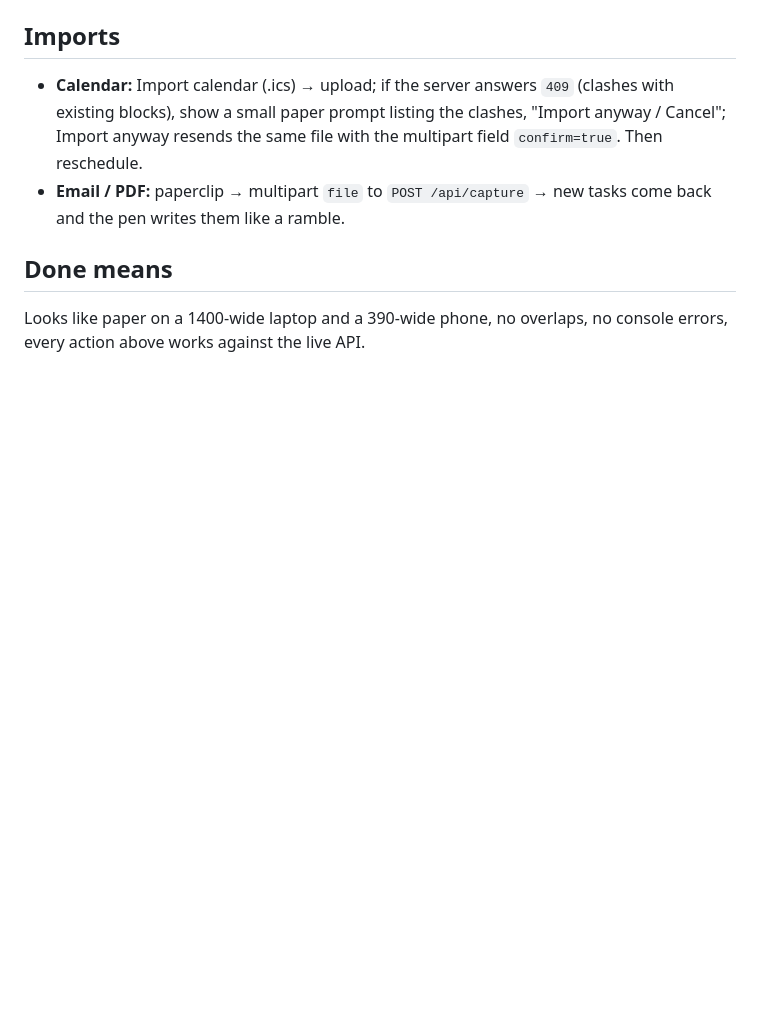
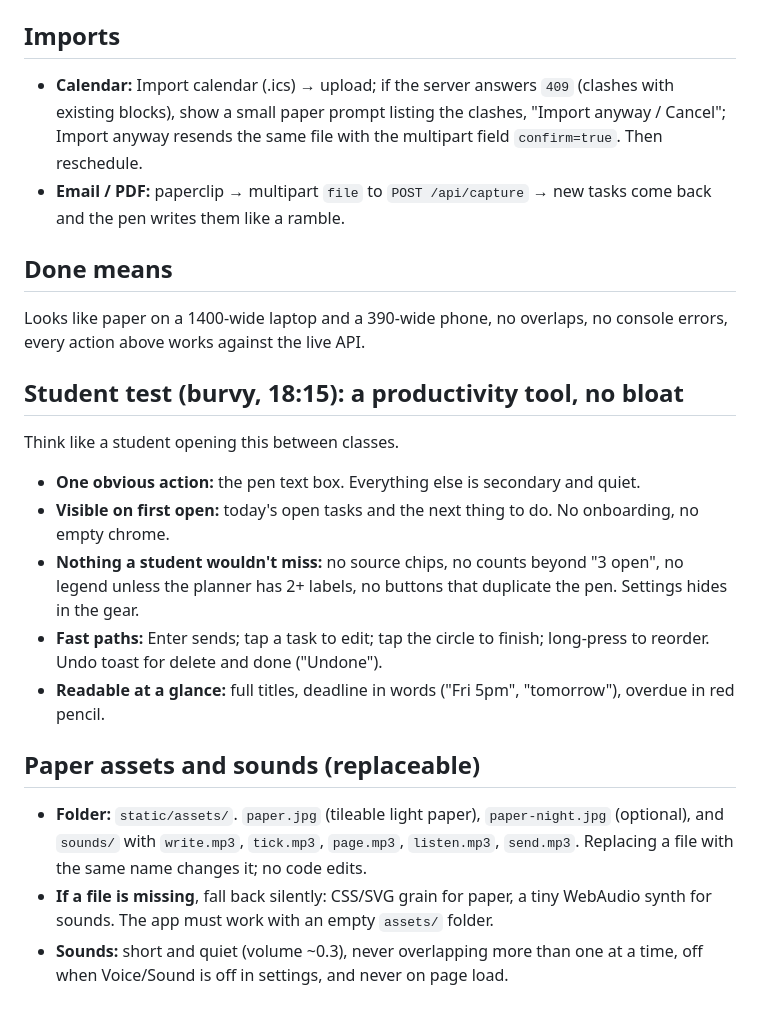
Before and after one commit to burvy/ai-todo, a Markdown page: docs/UI-SPEC.md, the part around the change. GitHub-like rendering; blank space fills up the shorter version.

Commit message:
docs(ui-spec): student test, replaceable paper assets and sounds
Co-Authored-By: Claude Opus 5.5 <noreply@anthropic.com>
Claude-Session: https://claude.ai/code/session_01465bGaDRiBXNL7Tdvn8yX7

```diff
--- a/docs/UI-SPEC.md
+++ b/docs/UI-SPEC.md
@@ -32,3 +32,16 @@ The single source of truth for the look and the interactions. One website (`stat
 
 ## Done means
 Looks like paper on a 1400-wide laptop and a 390-wide phone, no overlaps, no console errors, every action above works against the live API.
+
+## Student test (burvy, 18:15): a productivity tool, no bloat
+Think like a student opening this between classes.
+- **One obvious action:** the pen text box. Everything else is secondary and quiet.
+- **Visible on first open:** today's open tasks and the next thing to do. No onboarding, no empty chrome.
+- **Nothing a student wouldn't miss:** no source chips, no counts beyond "3 open", no legend unless the planner has 2+ labels, no buttons that duplicate the pen. Settings hides in the gear.
+- **Fast paths:** Enter sends; tap a task to edit; tap the circle to finish; long-press to reorder. Undo toast for delete and done ("Undone").
+- **Readable at a glance:** full titles, deadline in words ("Fri 5pm", "tomorrow"), overdue in red pencil.
+
+## Paper assets and sounds (replaceable)
+- **Folder:** `static/assets/`. `paper.jpg` (tileable light paper), `paper-night.jpg` (optional), and `sounds/` with `write.mp3`, `tick.mp3`, `page.mp3`, `listen.mp3`, `send.mp3`. Replacing a file with the same name changes it; no code edits.
+- **If a file is missing**, fall back silently: CSS/SVG grain for paper, a tiny WebAudio synth for sounds. The app must work with an empty `assets/` folder.
+- **Sounds:** short and quiet (volume ~0.3), never overlapping more than one at a time, off when Voice/Sound is off in settings, and never on page load.
```
